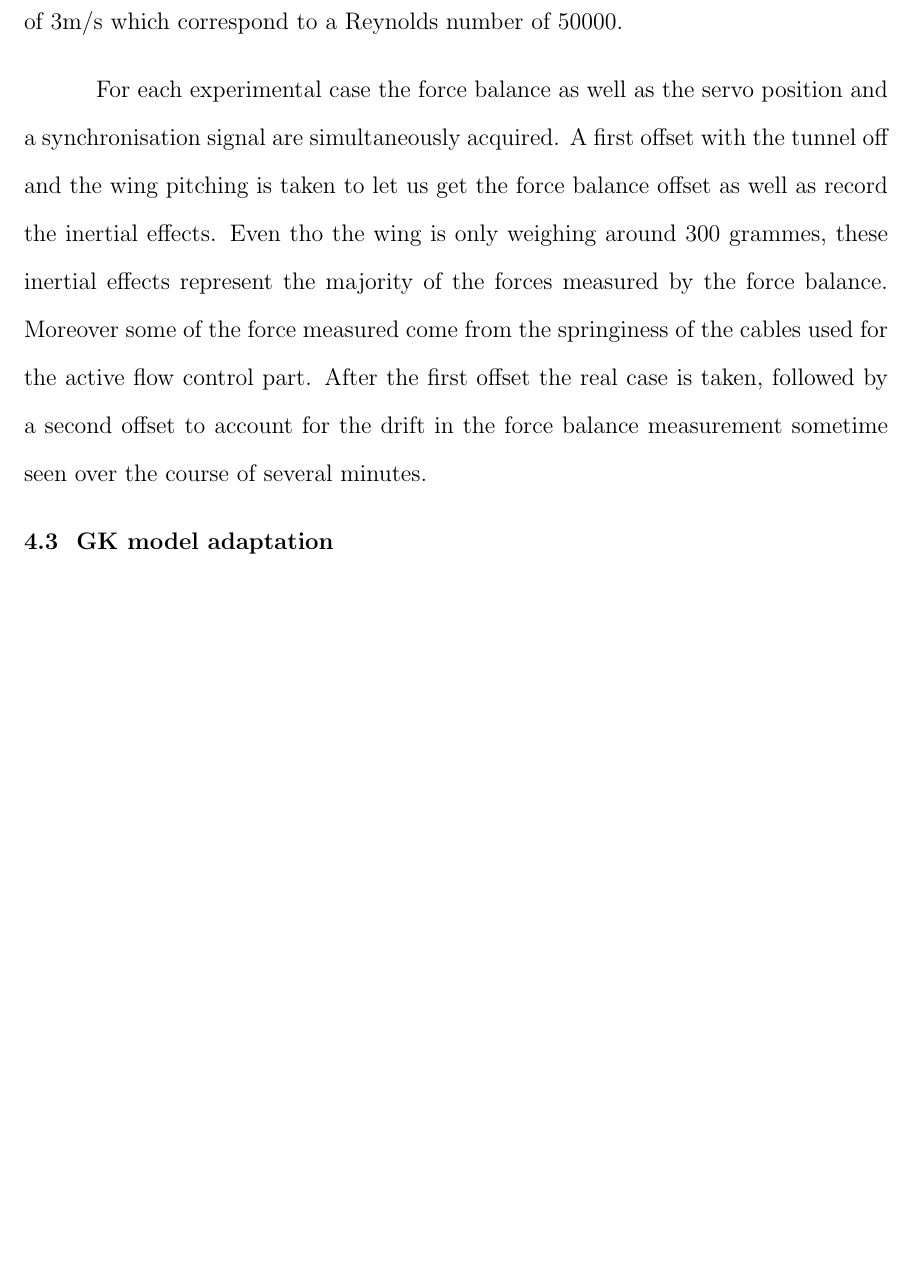
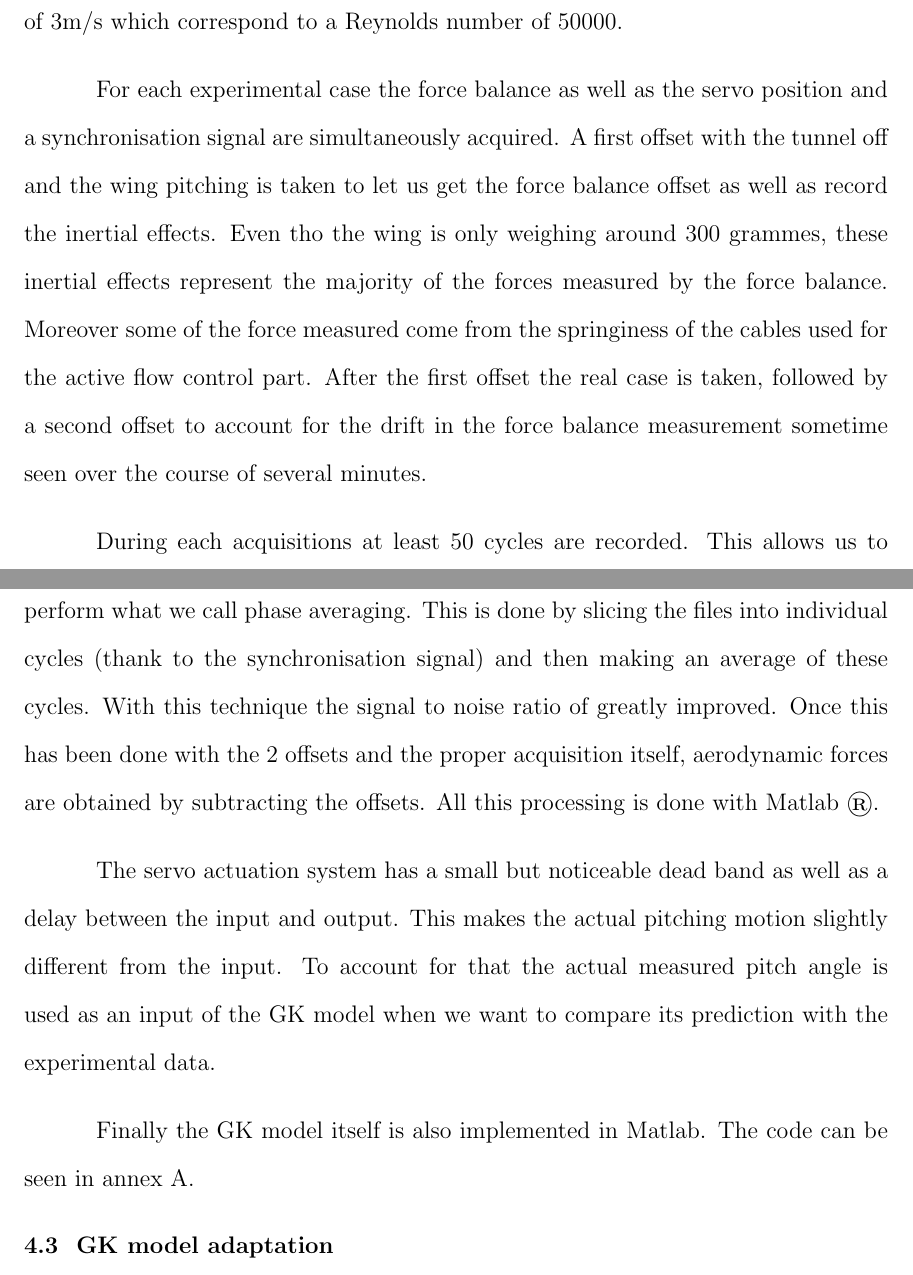
Before and after one commit to lougrims/thesis, a LaTeX thesis (Thesis_skeleton.tex, which reads Chapters/Gk_model.tex): part of page 42 of 53 before the commit and two parts of pages 42 and 43 of 54 after it, the two joined at a grey line, cut so that both start at the same text, the shorter picture padded with empty space. Compiled offline with pdfLaTeX; a LaTeX package or settings file that is missing is left out.

Commit message:
end of experimental part

```diff
--- a/Chapters/Gk_model.tex
+++ b/Chapters/Gk_model.tex
@@ -103,10 +103,19 @@ Even tho the wing is only weighing around 300 grammes, these inertial effects re
 Moreover some of the force measured come from the springiness of the cables used for the active flow control part.
 After the first offset the real case is taken, followed by a second offset to account for the drift in the force balance measurement sometime seen over the course of several minutes.
 
-\par
+\par During each acquisitions at least 50 cycles are recorded.
+This allows us to perform what we call phase averaging.
+This is done by slicing the files into individual cycles (thank to the synchronisation signal) and then making an average of these cycles.
+With this technique the signal to noise ratio of greatly improved.
+Once this has been done with the 2 offsets and the proper acquisition itself, aerodynamic forces are obtained by subtracting the offsets.
+All this processing is done with Matlab \textregistered.
 
+\par The servo actuation system has a small but noticeable dead band as well as a delay between the input and output.
+This makes the actual pitching motion slightly different from the input.
+To account for that the actual measured pitch angle is used as an input of the GK model when we want to compare its prediction with the experimental data.
 
-
+\par Finally the GK model itself is also implemented in Matlab.
+The code can be seen in annex \ref{ch:GK_code}.
 
 \Section{GK model adaptation}
 
```
Also changed, not shown: Thesis_skeleton.tex (+1 -2 lines), Chapters/Gk_model.tex (10 more changed lines).
